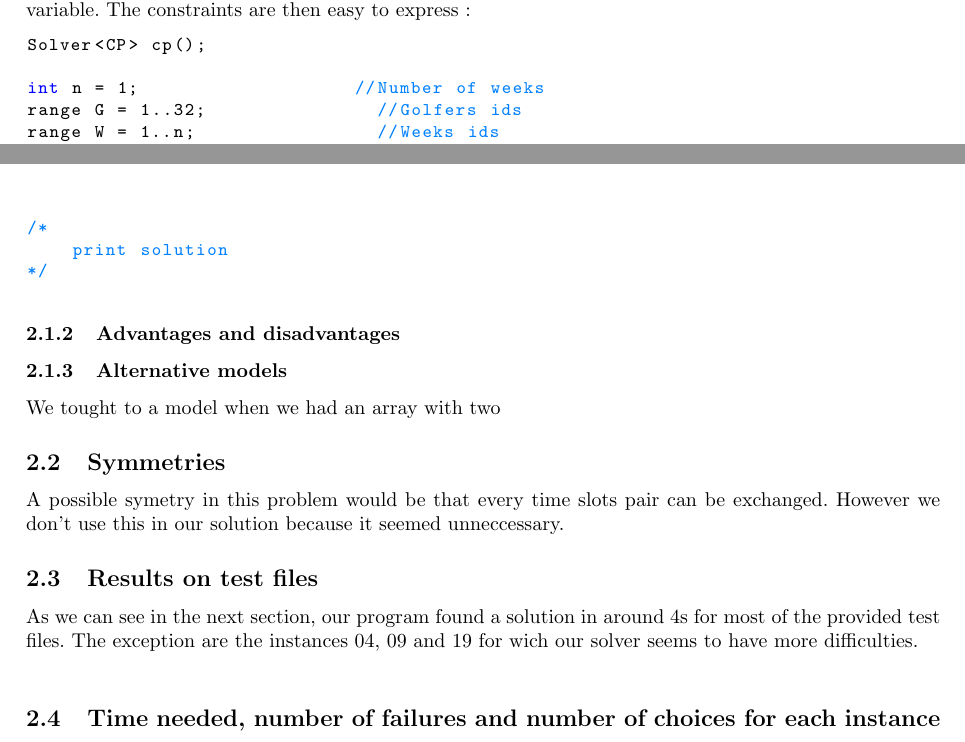
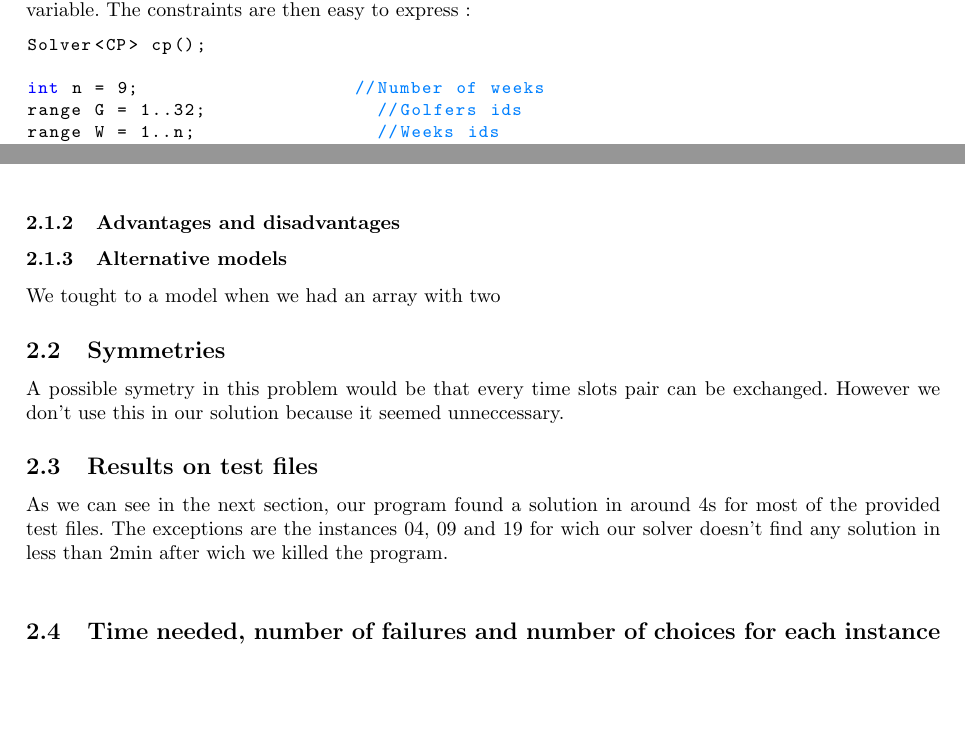
Before and after one commit to ingi-cf/Courses, a LaTeX problem sheet (LINGI2365-Constraint_programming/Assignment2/report/document.tex): two parts of pages 2 and 8 of 8, joined at a grey line, cut so that both start at the same text, the shorter picture padded with empty space. Compiled offline with pdfLaTeX.

Commit message:
git-svn-id: http://subversion.assembla.com/svn/eplsvn/2011-2012@196 080cfd25-d5d9-4c59-82ea-70d02a200d8b

```diff
--- a/LINGI2365-Constraint_programming/Assignment2/report/document.tex
+++ b/LINGI2365-Constraint_programming/Assignment2/report/document.tex
@@ -23,7 +23,7 @@
 \begin{lstlisting}
 Solver<CP> cp();
 
-int n = 1;                   //Number of weeks
+int n = 9;                   //Number of weeks
 range G = 1..32;               //Golfers ids
 range W = 1..n;                //Weeks ids
 range S = 1..(G.getUp()/4);    //Slots ids
@@ -307,10 +307,6 @@
         }
 
 }
-
-/*
-    print solution
-*/
 \end{lstlisting}
 
 \subsubsection{Advantages and disadvantages}
@@ -323,7 +319,7 @@
 
 \subsection{Results on test files}
 
-As we can see in the next section, our program found a solution in around 4s for most of the provided test files. The exception are the instances 04, 09 and 19 for wich our solver seems to have more difficulties. \\
+As we can see in the next section, our program found a solution in around 4s for most of the provided test files. The exceptions are the instances 04, 09 and 19 for wich our solver doesn't find any solution in less than 2min after wich we killed the program. \\
 
 
 \subsection{Time needed, number of failures and number of choices for each instance}
```
